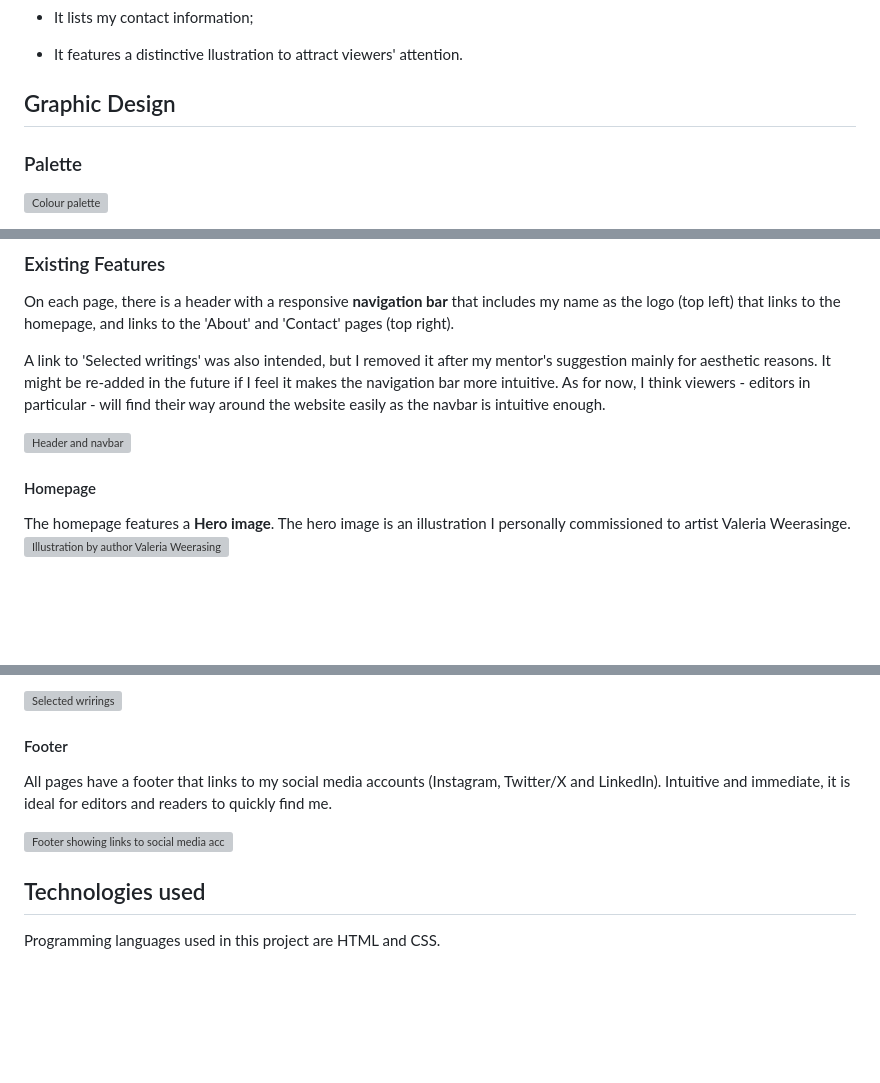
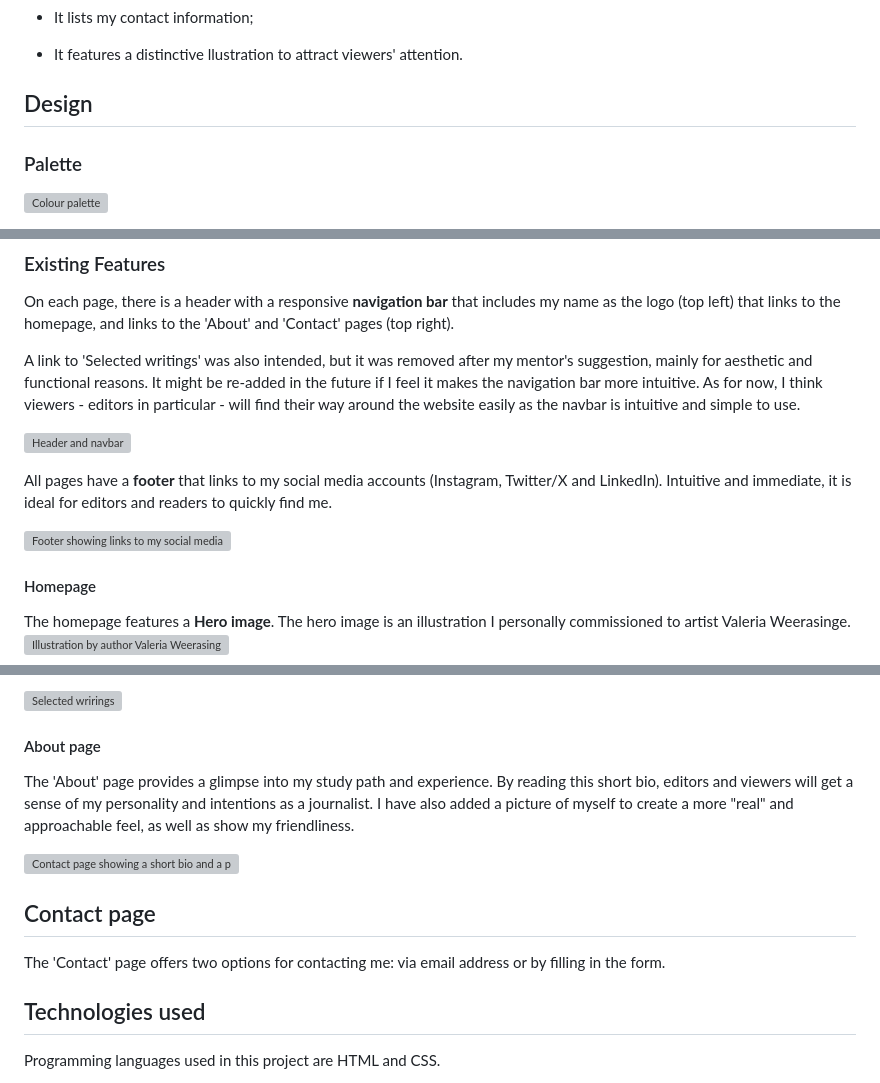
Before and after one commit to StefFrustagli/sfrustagli-freelance-journalist, a Markdown page: README.md, 3 parts joined by grey strips. GitHub-like rendering; blank space fills up the shorter version; grey boxes are pictures that could not be loaded.

Commit message:
Add Contact page section to README.md

```diff
--- a/README.md
+++ b/README.md
@@ -41,7 +41,7 @@ The primary goal was to provide a showcase of my work to editor. Considering the
 
 * It features a distinctive llustration to attract viewers' attention.
 
-## Graphic Design
+## Design
 
 ### Palette
 
@@ -62,9 +62,13 @@ Below is the favicon as it appears in the tab:
 ### Existing Features
 On each page, there is a header with a responsive **navigation bar** that includes my name as the logo (top left) that links to the homepage, and links to the 'About' and 'Contact' pages (top right).
 
-A link to 'Selected writings' was also intended, but I removed it after my mentor's suggestion mainly for aesthetic reasons. It might be re-added in the future if I feel it makes the navigation bar more intuitive. As for now, I think viewers - editors in particular - will find their way around the website easily as the navbar is intuitive enough.
+A link to 'Selected writings' was also intended, but it was removed after my mentor's suggestion, mainly for aesthetic and functional reasons. It might be re-added in the future if I feel it makes the navigation bar more intuitive. As for now, I think viewers - editors in particular - will find their way around the website easily as the navbar is intuitive and simple to use.
 
 ![Header and navbar](https://i.ibb.co/crHK2fX/Screenshot-2023-08-28-at-16-38-32.png "Header and navbar")
+
+All pages have a **footer** that links to my social media accounts (Instagram, Twitter/X and LinkedIn). Intuitive and immediate, it is ideal for editors and readers to quickly find me.
+
+![Footer showing links to my social media accounts: Instagram, Twitter/X and LinkedIn](https://i.ibb.co/z6zdnQT/Screenshot-2023-08-28-at-19-41-47.png "Footer showing links to my social media accounts: Instagram, Twitter/X and LinkedIn")
 
 #### Homepage
 
@@ -81,10 +85,14 @@ Some of my articles are listed in the Selected writings section on the homepage.
 
 ![Selected wrirings](https://i.ibb.co/p24XWzS/Screenshot-2023-08-28-at-17-06-05.png "List of articles")
 
-#### Footer
-All pages have a footer that links to my social media accounts (Instagram, Twitter/X and LinkedIn). Intuitive and immediate, it is ideal for editors and readers to quickly find me.
+#### About page
+The 'About' page provides a glimpse into my study path and experience. By reading this short bio, editors and viewers will get a sense of my personality and intentions as a journalist. I have also added a picture of myself to create a more "real" and approachable feel, as well as show my friendliness.
 
-![Footer showing links to social media accounts: Instagram, Twitter/X and LinkedIn](https://i.ibb.co/z6zdnQT/Screenshot-2023-08-28-at-19-41-47.png "Footer showing links to social media accounts: Instagram, Twitter/X and LinkedIn")
+![Contact page showing a short bio and a picture of myself](https://i.ibb.co/850mY3M/Screenshot-2023-08-28-at-20-14-26.png "Contact page")
+
+## Contact page
+The 'Contact' page offers two options for contacting me: via email address or by filling in the form.
+
 
 ## Technologies used
 Programming languages used in this project are HTML and CSS.
```
